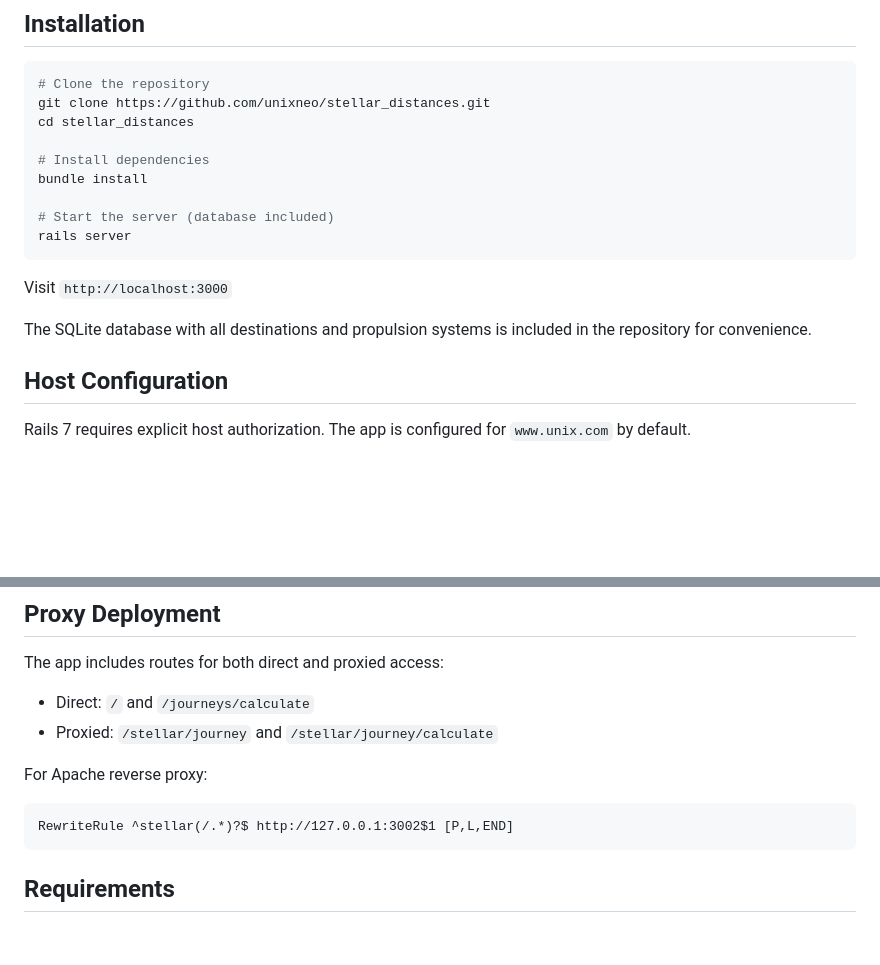
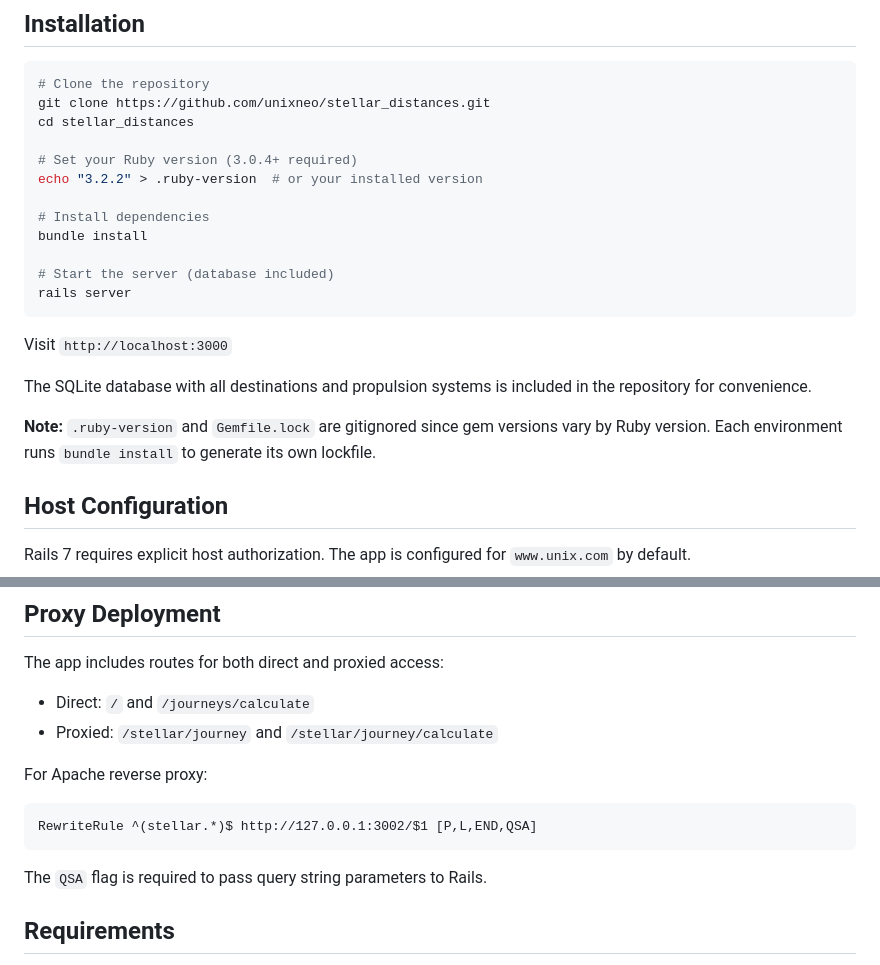
Before and after one commit to unixneo/stellar_distances, a Markdown page: README.md, 2 parts joined by grey strips. Drawn GitHub-style; blank space fills up the shorter version.

Commit message:
Update README - document .ruby-version setup, QSA flag for Apache proxy

````diff
--- a/README.md
+++ b/README.md
@@ -70,6 +70,9 @@ Note: SpaceX Starship is revolutionary for Mars colonization, but doesn't change
 git clone https://github.com/unixneo/stellar_distances.git
 cd stellar_distances
 
+# Set your Ruby version (3.0.4+ required)
+echo "3.2.2" > .ruby-version  # or your installed version
+
 # Install dependencies
 bundle install
 
@@ -80,6 +83,8 @@ rails server
 Visit `http://localhost:3000`
 
 The SQLite database with all destinations and propulsion systems is included in the repository for convenience.
+
+**Note:** `.ruby-version` and `Gemfile.lock` are gitignored since gem versions vary by Ruby version. Each environment runs `bundle install` to generate its own lockfile.
 
 ## Host Configuration
 
@@ -105,8 +110,10 @@ The app includes routes for both direct and proxied access:
 For Apache reverse proxy:
 
 ```apache
-RewriteRule ^stellar(/.*)?$ http://127.0.0.1:3002$1 [P,L,END]
+RewriteRule ^(stellar.*)$ http://127.0.0.1:3002/$1 [P,L,END,QSA]
 ```
+
+The `QSA` flag is required to pass query string parameters to Rails.
 
 ## Requirements
 
````
